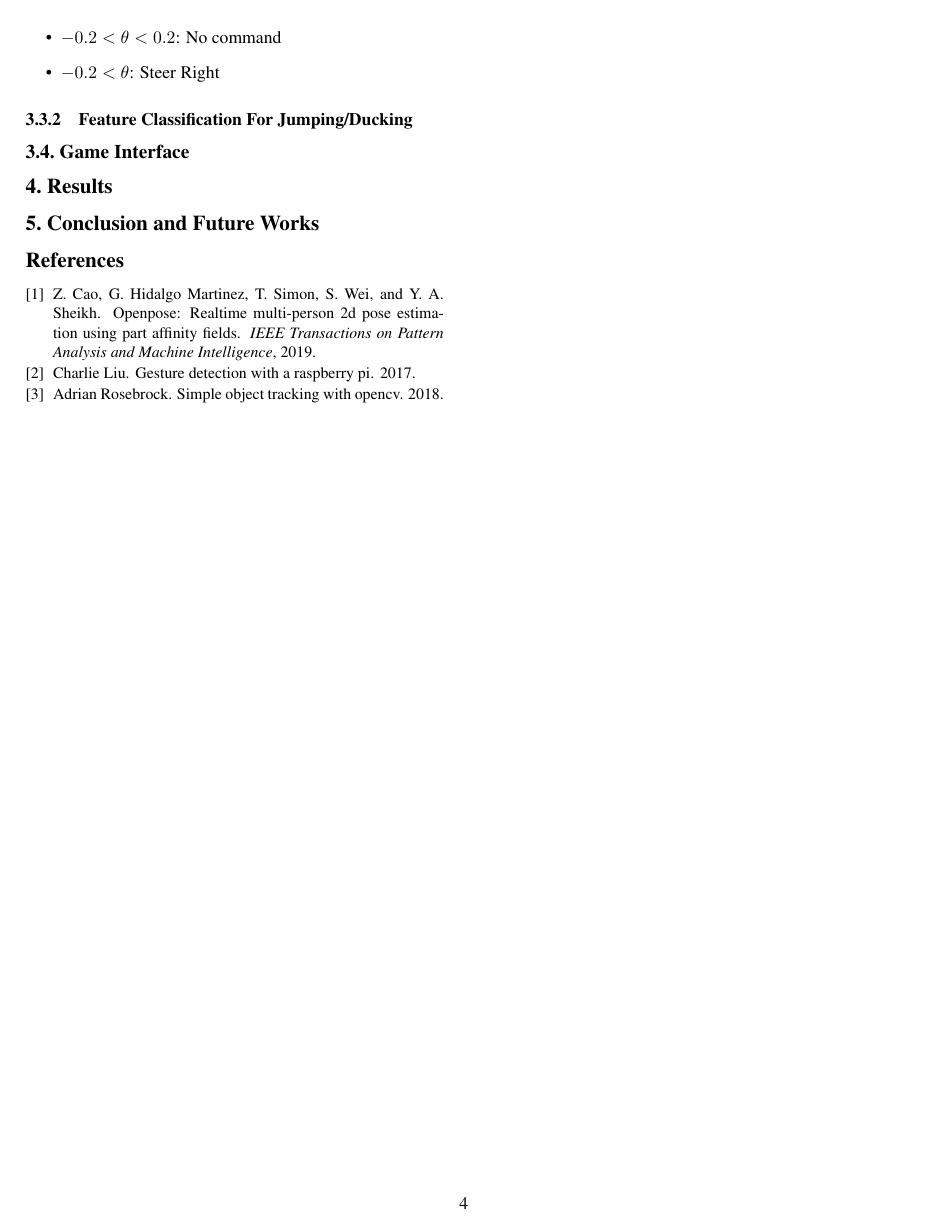
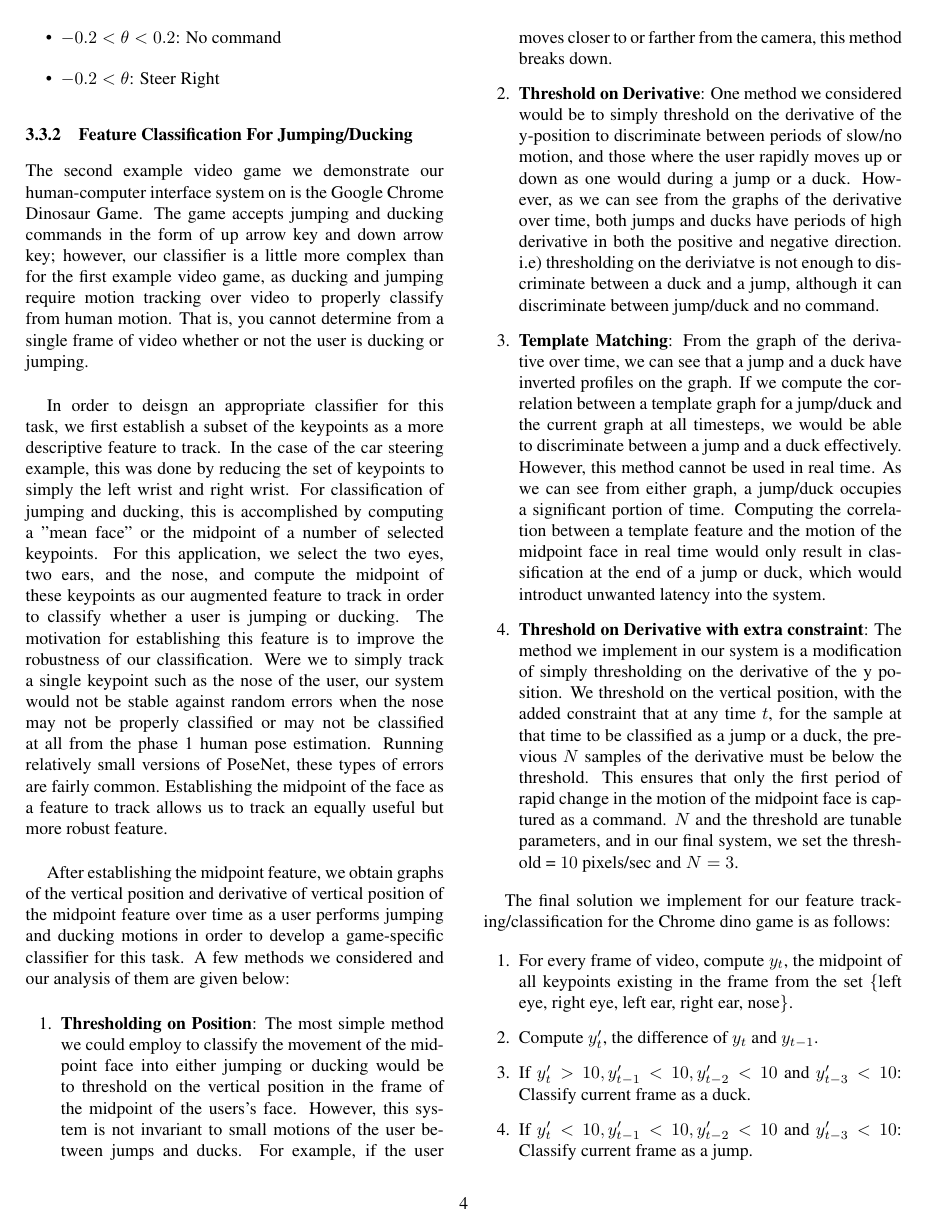
Before and after one commit to adityanarayanan03/EE379K, a LaTeX paper (paper/paper.tex): page 4 of 4 before the commit and page 4 of 5 after it. Compiled offline with pdfLaTeX.

Commit message:
Added feature tracking for dino game

```diff
--- a/paper/paper.tex
+++ b/paper/paper.tex
@@ -255,6 +255,90 @@ are then derived as:
 \end{itemize}
 
 \subsubsection{Feature Classification For Jumping/Ducking}
+The second example video game we demonstrate our human-computer interface system
+on is the Google Chrome Dinosaur Game. The game accepts jumping and ducking commands
+in the form of up arrow key and down arrow key; however, our classifier is a
+little more complex than for the first example video game, as ducking and jumping
+require motion tracking over video to properly classify from human motion. That is,
+you cannot determine from a single frame of video whether or not the user is
+ducking or jumping.\\
+
+In order to deisgn an appropriate classifier for this task, we first establish
+a subset of the keypoints as a more descriptive feature to track. In the case of
+the car steering example, this was done by reducing the set of keypoints to simply
+the left wrist and right wrist. For classification of jumping and ducking, this is
+accomplished by computing a "mean face" or the midpoint of a number of selected
+keypoints. For this application, we select the two eyes, two ears, and the nose,
+and compute the midpoint of these keypoints as our augmented feature to track in
+order to classify whether a user is jumping or ducking. The motivation for establishing
+this feature is to improve the robustness of our classification. Were we to simply
+track a single keypoint such as the nose of the user, our system would not be
+stable against random errors when the nose may not be properly classified or
+may not be classified at all from the phase 1 human pose estimation. Running
+relatively small versions of PoseNet, these types of errors are fairly common.
+Establishing the midpoint of the face as a feature to track allows us to track
+an equally useful but more robust feature.\\
+
+After establishing the midpoint feature, we obtain graphs of the vertical
+position and derivative of vertical position of the midpoint feature over time
+as a user performs jumping and ducking motions in order to develop a game-specific
+classifier for this task. A few methods we considered and our analysis of them
+are given below:
+
+\begin{enumerate}
+    \item \textbf{Thresholding on Position}: The most simple method we could
+        employ to classify the movement of the midpoint face into either jumping
+        or ducking would be to threshold on the vertical position in the frame
+        of the midpoint of the users's face. However, this system is not invariant
+        to small motions of the user between jumps and ducks. For example, if the
+        user moves closer to or farther from the camera, this method breaks down.
+    \item \textbf{Threshold on Derivative}: One method we considered would be
+        to simply threshold on the derivative of the y-position to discriminate
+        between periods of slow/no motion, and those where the user rapidly moves
+        up or down as one would during a jump or a duck. However, as we can see from
+        the graphs of the derivative over time, both jumps and ducks have periods of
+        high derivative in both the positive and negative direction. i.e) thresholding
+        on the deriviatve is not enough to discriminate between a duck and a jump, although
+        it can discriminate between jump/duck and no command.
+    \item \textbf{Template Matching}: From the graph of the derivative over time, we can
+        see that a jump and a duck have inverted profiles on the graph. If we compute
+        the correlation between a template graph for a jump/duck and the current
+        graph at all timesteps, we would be able to discriminate between a jump and
+        a duck effectively. However, this method cannot be used in real time. As we can
+        see from either graph, a jump/duck occupies a significant portion of time. Computing
+        the correlation between a template feature and the motion of the midpoint face
+        in real time would only result in classification at the end of a jump or duck, which
+        would introduct unwanted latency into the system.
+    \item \textbf{Threshold on Derivative with extra constraint}: The
+        method we implement in our system is a modification of simply thresholding on
+        the derivative of the y position. We threshold on the vertical position, with
+        the added constraint that at any time $t$, for the sample at that time to be
+        classified as a jump or a duck, the previous $N$ samples of the
+        derivative must be below the threshold. This ensures that only the
+        first period of rapid change in the motion of the midpoint face is
+        captured as a command. $N$ and the threshold are tunable parameters,
+        and in our final system, we set the threshold = $10$ pixels/sec and
+        $N = 3$.
+\end{enumerate}
+
+The final solution we implement for our feature tracking/classification for
+the Chrome dino game is as follows:
+
+\begin{enumerate}
+    \item For every frame of video, compute $y_t$, the midpoint of all keypoints
+        existing in the frame from the set
+        \{left eye, right eye, left ear, right ear, nose\}.
+    \item Compute $y'_t$, the difference of $y_t$ and $y_{t-1}$.
+    \item If $y'_t > 10, y'_{t-1} < 10, y'_{t-2} < 10$ and $y'_{t-3} < 10$:
+        Classify current frame as a duck.
+    \item If $y'_t < 10, y'_{t-1} < 10, y'_{t-2} < 10$ and $y'_{t-3} < 10$:
+        Classify current frame as a jump.
+    \item If none of the above conditions are satisfied, classify current frame as
+        no command.
+\end{enumerate}
+
+\textit{Note that $y' > 10$ corresponds to a duck and $y' < 10$ corresponds
+to a jump as the image coordinates are zeroed at the top left of the frame.}
 
 \subsection{Game Interface}
 
```
Also changed, not shown: paper/paper.pdf.
